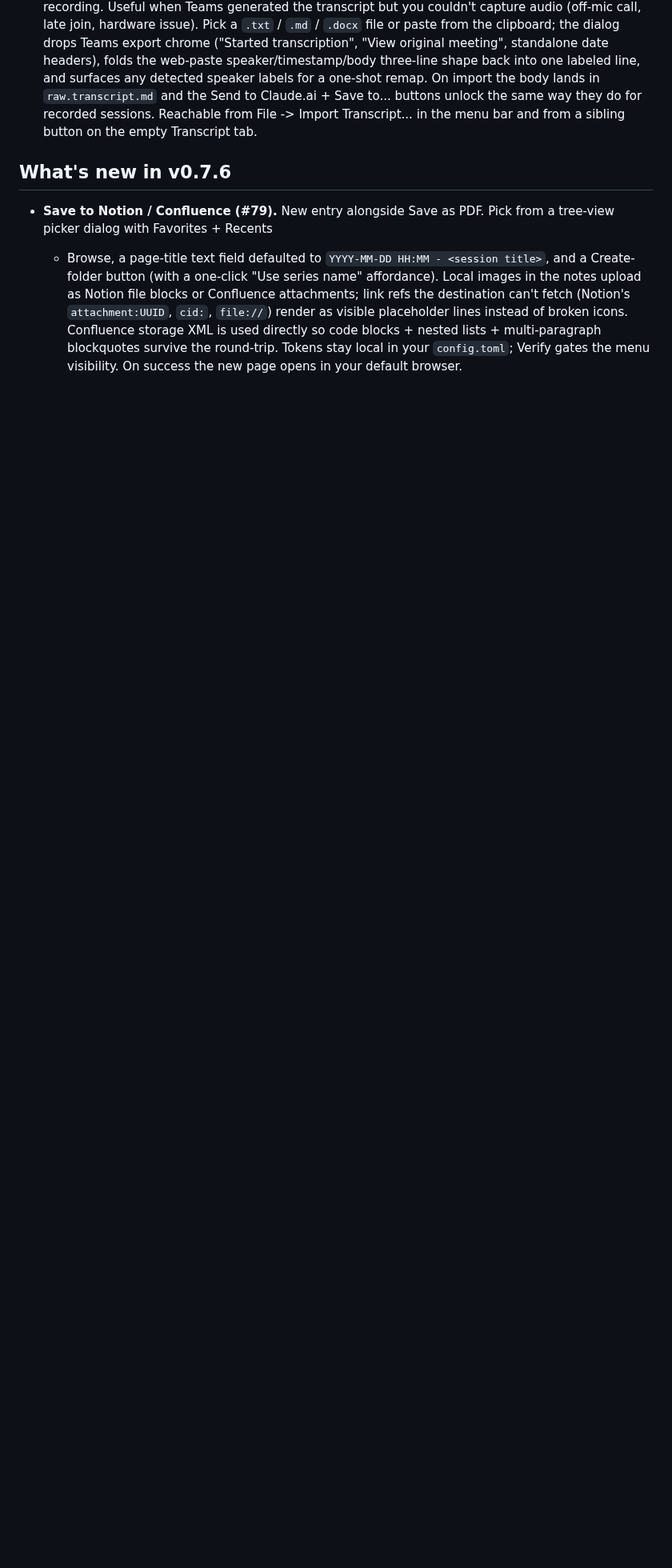
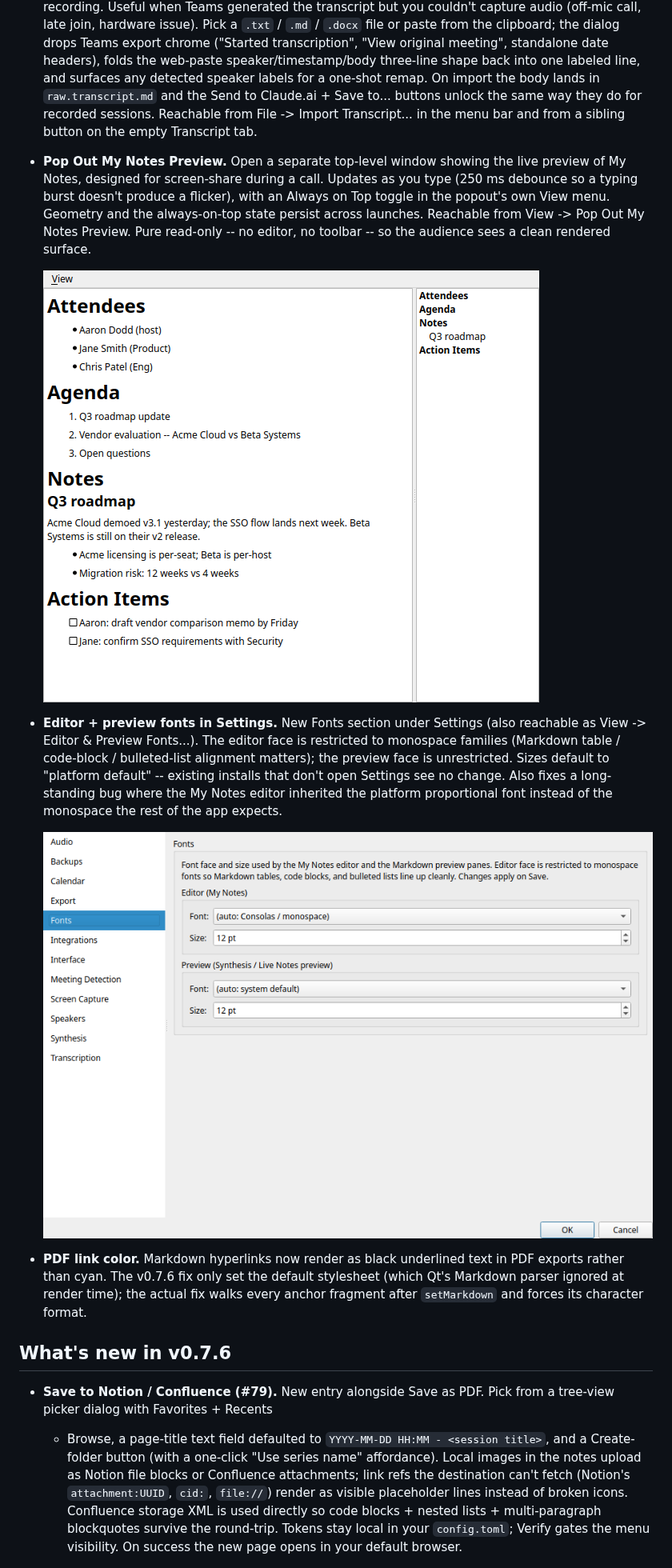
Before and after one commit to aarondodd/meeting-notetaker, a Markdown page: README.md, the part around the change. Shown at 80% size. Drawn GitHub-style; pictures changed too: docs/screenshots/32-dialog-notes-popout.png (added), docs/screenshots/33-dialog-settings-fonts.png (added); blank space fills up the shorter version.

```diff
--- a/README.md
+++ b/README.md
@@ -63,6 +63,32 @@ leaves the machine; no API key required.
   do for recorded sessions. Reachable from File -> Import
   Transcript... in the menu bar and from a sibling button on the
   empty Transcript tab.
+- **Pop Out My Notes Preview.** Open a separate top-level window
+  showing the live preview of My Notes, designed for screen-share
+  during a call. Updates as you type (250 ms debounce so a typing
+  burst doesn't produce a flicker), with an Always on Top toggle
+  in the popout's own View menu. Geometry and the always-on-top
+  state persist across launches. Reachable from
+  View -> Pop Out My Notes Preview. Pure read-only -- no editor,
+  no toolbar -- so the audience sees a clean rendered surface.
+
+  ![Pop-out My Notes preview window](docs/screenshots/32-dialog-notes-popout.png)
+- **Editor + preview fonts in Settings.** New Fonts section under
+  Settings (also reachable as View -> Editor & Preview Fonts...).
+  The editor face is restricted to monospace families (Markdown
+  table / code-block / bulleted-list alignment matters); the
+  preview face is unrestricted. Sizes default to "platform default"
+  -- existing installs that don't open Settings see no change.
+  Also fixes a long-standing bug where the My Notes editor
+  inherited the platform proportional font instead of the monospace
+  the rest of the app expects.
+
+  ![Settings -> Fonts](docs/screenshots/33-dialog-settings-fonts.png)
+- **PDF link color.** Markdown hyperlinks now render as black
+  underlined text in PDF exports rather than cyan. The v0.7.6 fix
+  only set the default stylesheet (which Qt's Markdown parser
+  ignored at render time); the actual fix walks every anchor
+  fragment after `setMarkdown` and forces its character format.
 
 ## What's new in v0.7.6
 
```
Also changed, not shown: 3 other files.
